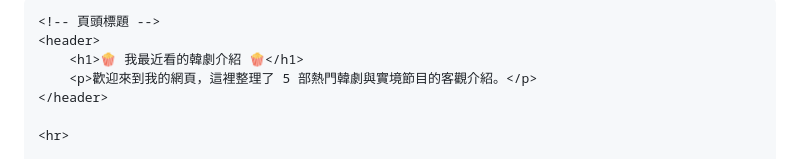
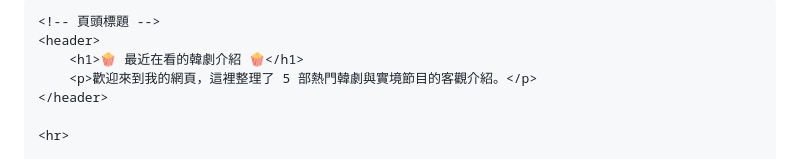
Before and after one commit to a0903887715-dotcom/Netflix-list, a Markdown page: README.md, the part around one of its changes. Drawn GitHub-style.

```diff
--- a/README.md
+++ b/README.md
@@ -1,14 +1,14 @@
 <html lang="zh-Hant">
 <head>
     <meta charset="UTF-8">
-    <title>我最近看的韓劇介紹網頁</title>
+    <title>最近在看的韓劇介紹網頁</title>
     <link rel="stylesheet" href="style.css">
 </head>
 <body>
 
     <!-- 頁頭標題 -->
     <header>
-        <h1>🍿 我最近看的韓劇介紹 🍿</h1>
+        <h1>🍿 最近在看的韓劇介紹 🍿</h1>
         <p>歡迎來到我的網頁，這裡整理了 5 部熱門韓劇與實境節目的客觀介紹。</p>
     </header>
 
```
Also changed, not shown: other parts of README.md (+5 -5 lines).
